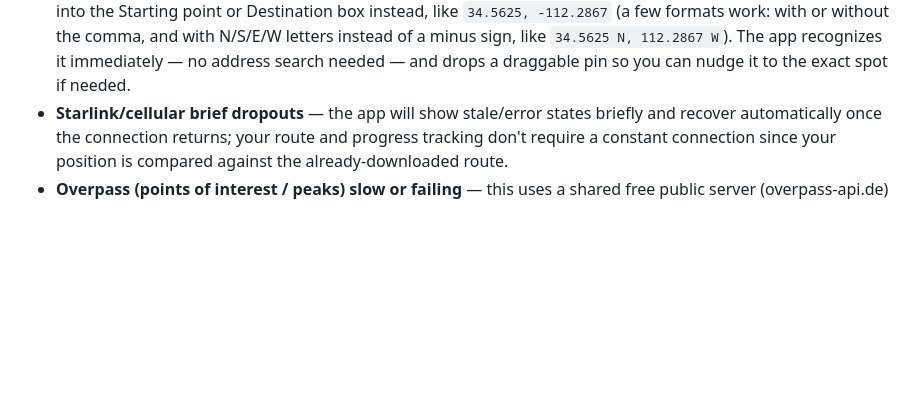
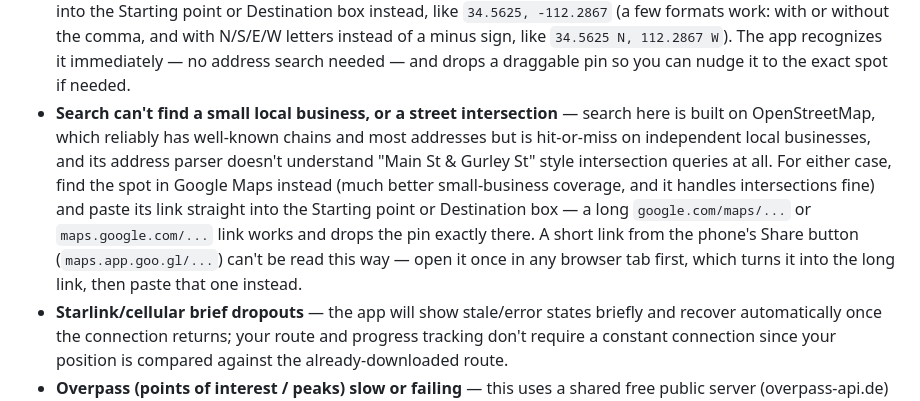
Before and after one commit to bjxyoung-githb/RoadTripNav, a Markdown page: README.md, the part around the change. GitHub-like rendering; blank space fills up the shorter version.

Commit message:
ability to paste in google maps coordinates added
Clarify search limitations and handling of links for small businesses and intersections.

```diff
--- a/README.md
+++ b/README.md
@@ -340,6 +340,18 @@ avoids that.
   sign, like `34.5625 N, 112.2867 W`). The app recognizes it immediately —
   no address search needed — and drops a draggable pin so you can nudge it
   to the exact spot if needed.
+- **Search can't find a small local business, or a street intersection** —
+  search here is built on OpenStreetMap, which reliably has well-known
+  chains and most addresses but is hit-or-miss on independent local
+  businesses, and its address parser doesn't understand "Main St & Gurley
+  St" style intersection queries at all. For either case, find the spot in
+  Google Maps instead (much better small-business coverage, and it handles
+  intersections fine) and paste its link straight into the Starting point
+  or Destination box — a long `google.com/maps/...` or `maps.google.com/...`
+  link works and drops the pin exactly there. A short link from the phone's
+  Share button (`maps.app.goo.gl/...`) can't be read this way — open it once
+  in any browser tab first, which turns it into the long link, then paste
+  that one instead.
 - **Starlink/cellular brief dropouts** — the app will show stale/error
   states briefly and recover automatically once the connection returns;
   your route and progress tracking don't require a constant connection
```
